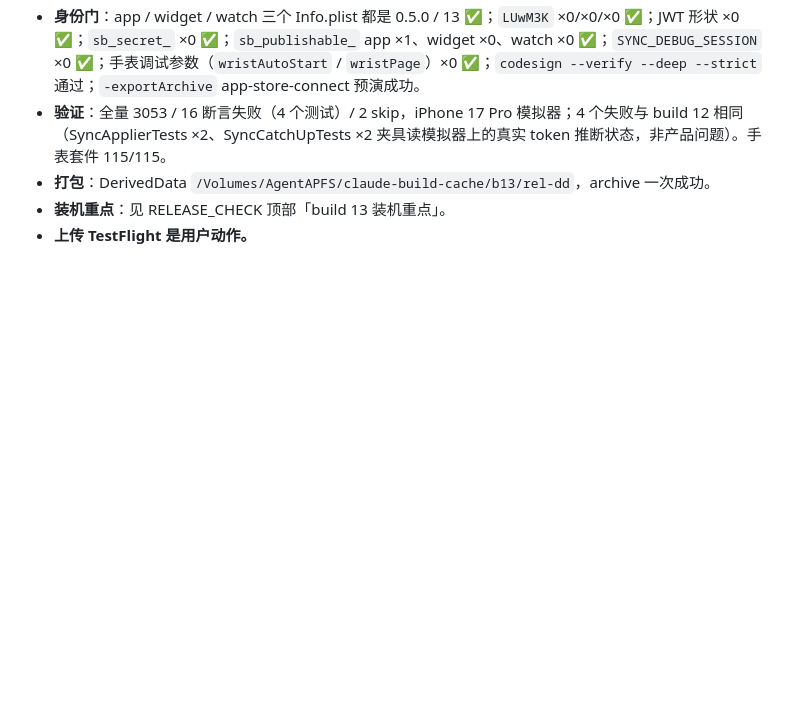
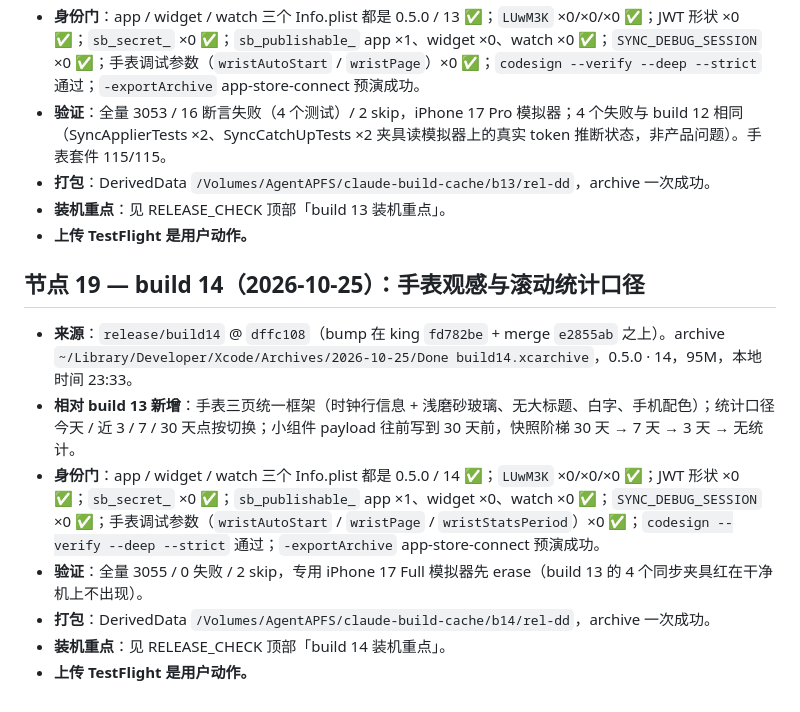
Before and after one commit to MaySong-Mei/Done, a Markdown page: Docs/ARCHIVE_LOG.md, the part around the change. GitHub-like rendering; blank space fills up the shorter version.

Commit message:
docs(archive): log build 14 — watch look and rolling stats periods
Co-Authored-By: Claude Opus 5.5 <noreply@anthropic.com>
Claude-Session: https://claude.ai/code/session_012Tk6xyh8NRdDVqYh5y3xxQ

```diff
--- a/Docs/ARCHIVE_LOG.md
+++ b/Docs/ARCHIVE_LOG.md
@@ -295,3 +295,14 @@ build 4 之后两周零 archive。期间四条分支各自跑完独立验证循
 - **打包**：DerivedData `/Volumes/AgentAPFS/claude-build-cache/b13/rel-dd`，archive 一次成功。
 - **装机重点**：见 RELEASE_CHECK 顶部「build 13 装机重点」。
 - **上传 TestFlight 是用户动作。**
+
+
+## 节点 19 — build 14（2026-10-25）：手表观感与滚动统计口径
+
+- **来源**：`release/build14` @ `dffc108`（bump 在 king `fd782be` + merge `e2855ab` 之上）。archive `~/Library/Developer/Xcode/Archives/2026-10-25/Done build14.xcarchive`，0.5.0 · 14，95M，本地时间 23:33。
+- **相对 build 13 新增**：手表三页统一框架（时钟行信息 + 浅磨砂玻璃、无大标题、白字、手机配色）；统计口径今天 / 近 3 / 7 / 30 天点按切换；小组件 payload 往前写到 30 天前，快照阶梯 30 天 → 7 天 → 3 天 → 无统计。
+- **身份门**：app / widget / watch 三个 Info.plist 都是 0.5.0 / 14 ✅；`LUwM3K` ×0/×0/×0 ✅；JWT 形状 ×0 ✅；`sb_secret_` ×0 ✅；`sb_publishable_` app ×1、widget ×0、watch ×0 ✅；`SYNC_DEBUG_SESSION` ×0 ✅；手表调试参数（`wristAutoStart` / `wristPage` / `wristStatsPeriod`）×0 ✅；`codesign --verify --deep --strict` 通过；`-exportArchive` app-store-connect 预演成功。
+- **验证**：全量 3055 / 0 失败 / 2 skip，专用 iPhone 17 Full 模拟器先 erase（build 13 的 4 个同步夹具红在干净机上不出现）。
+- **打包**：DerivedData `/Volumes/AgentAPFS/claude-build-cache/b14/rel-dd`，archive 一次成功。
+- **装机重点**：见 RELEASE_CHECK 顶部「build 14 装机重点」。
+- **上传 TestFlight 是用户动作。**
```
